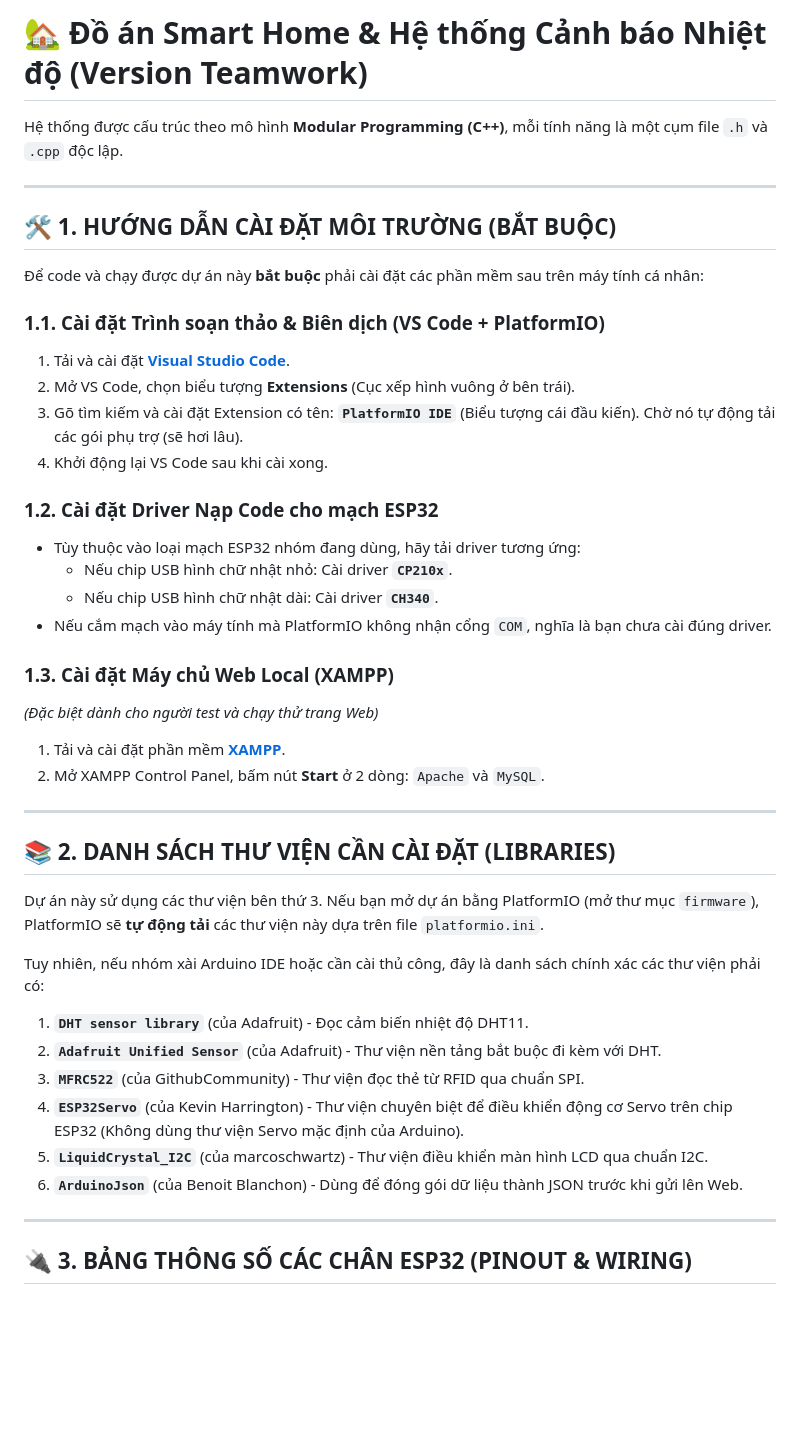
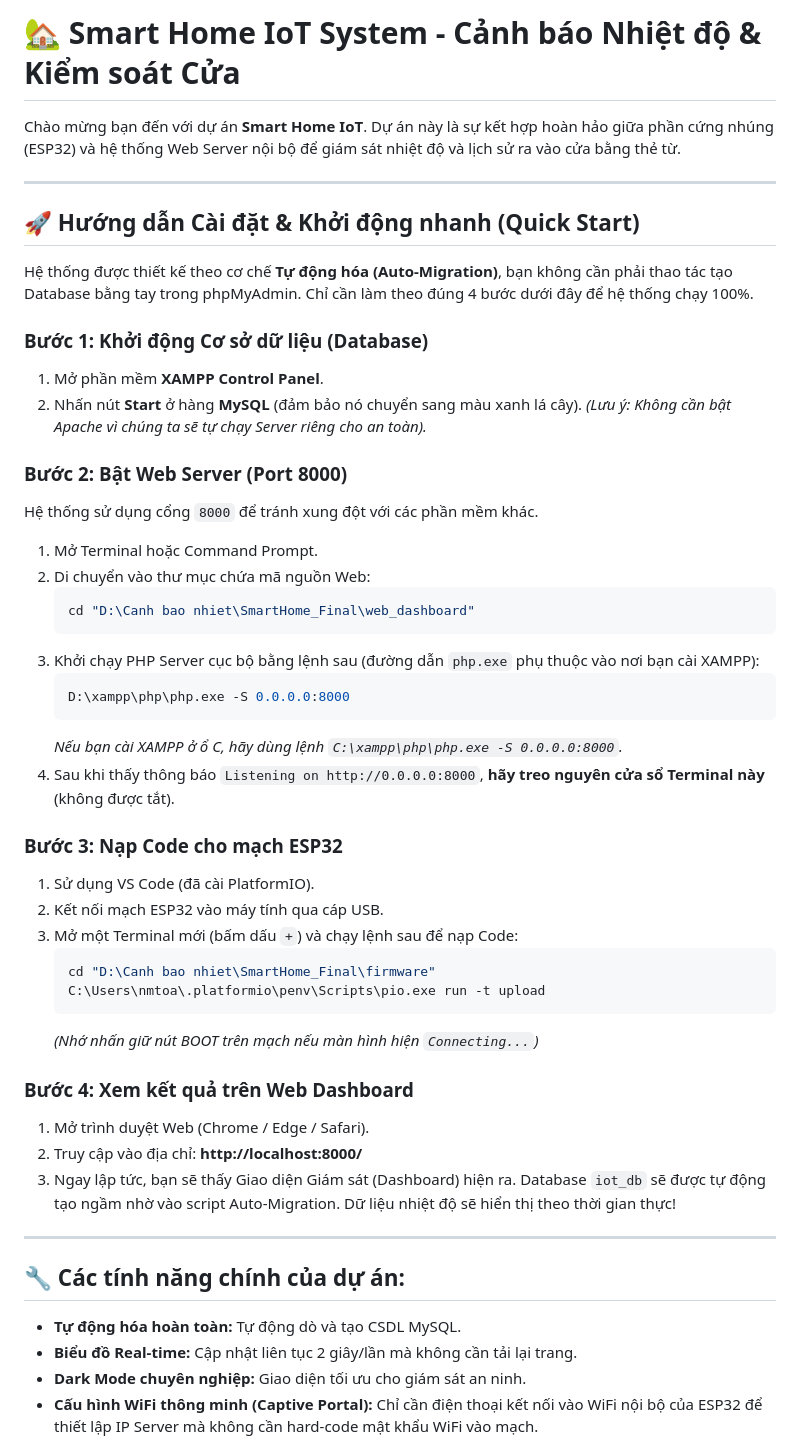
Before and after one commit to nmtoan883/esp32-iot, a Markdown page: README.md, the part around one of its changes. Rendered like a GitHub page; blank space fills up the shorter version.

Commit message:
docs: update documentation for SmartHome project setup and features

````diff
--- a/README.md
+++ b/README.md
@@ -1,45 +1,52 @@
-# 🏡 Đồ án Smart Home & Hệ thống Cảnh báo Nhiệt độ (Version Teamwork)
+# 🏡 Smart Home IoT System - Cảnh báo Nhiệt độ & Kiểm soát Cửa
 
-Hệ thống được cấu trúc theo mô hình **Modular Programming (C++)**, mỗi tính năng là một cụm file `.h` và `.cpp` độc lập.
+Chào mừng bạn đến với dự án **Smart Home IoT**. Dự án này là sự kết hợp hoàn hảo giữa phần cứng nhúng (ESP32) và hệ thống Web Server nội bộ để giám sát nhiệt độ và lịch sử ra vào cửa bằng thẻ từ.
 
 ---
 
-## 🛠 1. HƯỚNG DẪN CÀI ĐẶT MÔI TRƯỜNG (BẮT BUỘC)
+## 🚀 Hướng dẫn Cài đặt & Khởi động nhanh (Quick Start)
 
-Để code và chạy được dự án này **bắt buộc** phải cài đặt các phần mềm sau trên máy tính cá nhân:
+Hệ thống được thiết kế theo cơ chế **Tự động hóa (Auto-Migration)**, bạn không cần phải thao tác tạo Database bằng tay trong phpMyAdmin. Chỉ cần làm theo đúng 4 bước dưới đây để hệ thống chạy 100%.
 
-### 1.1. Cài đặt Trình soạn thảo & Biên dịch (VS Code + PlatformIO)
-1. Tải và cài đặt **[Visual Studio Code](https://code.visualstudio.com/)**.
-2. Mở VS Code, chọn biểu tượng **Extensions** (Cục xếp hình vuông ở bên trái).
-3. Gõ tìm kiếm và cài đặt Extension có tên: **`PlatformIO IDE`** (Biểu tượng cái đầu kiến). Chờ nó tự động tải các gói phụ trợ (sẽ hơi lâu).
-4. Khởi động lại VS Code sau khi cài xong.
+### Bước 1: Khởi động Cơ sở dữ liệu (Database)
+1. Mở phần mềm **XAMPP Control Panel**.
+2. Nhấn nút **Start** ở hàng **MySQL** (đảm bảo nó chuyển sang màu xanh lá cây).
+*(Lưu ý: Không cần bật Apache vì chúng ta sẽ tự chạy Server riêng cho an toàn).*
 
-### 1.2. Cài đặt Driver Nạp Code cho mạch ESP32
-* Tùy thuộc vào loại mạch ESP32 nhóm đang dùng, hãy tải driver tương ứng:
-  * Nếu chip USB hình chữ nhật nhỏ: Cài driver **`CP210x`**.
-  * Nếu chip USB hình chữ nhật dài: Cài driver **`CH340`**.
-* Nếu cắm mạch vào máy tính mà PlatformIO không nhận cổng `COM`, nghĩa là bạn chưa cài đúng driver.
+### Bước 2: Bật Web Server (Port 8000)
+Hệ thống sử dụng cổng `8000` để tránh xung đột với các phần mềm khác.
+1. Mở Terminal hoặc Command Prompt.
+2. Di chuyển vào thư mục chứa mã nguồn Web:
+   ```bash
+   cd "D:\Canh bao nhiet\SmartHome_Final\web_dashboard"
+   ```
+3. Khởi chạy PHP Server cục bộ bằng lệnh sau (đường dẫn `php.exe` phụ thuộc vào nơi bạn cài XAMPP):
+   ```bash
+   D:\xampp\php\php.exe -S 0.0.0.0:8000
+   ```
+   *Nếu bạn cài XAMPP ở ổ C, hãy dùng lệnh `C:\xampp\php\php.exe -S 0.0.0.0:8000`.*
+4. Sau khi thấy thông báo `Listening on http://0.0.0.0:8000`, **hãy treo nguyên cửa sổ Terminal này** (không được tắt).
 
-### 1.3. Cài đặt Máy chủ Web Local (XAMPP)
-*(Đặc biệt dành cho người test và chạy thử trang Web)*
-1. Tải và cài đặt phần mềm **[XAMPP](https://www.apachefriends.org/download.html)**.
-2. Mở XAMPP Control Panel, bấm nút **Start** ở 2 dòng: `Apache` và `MySQL`.
+### Bước 3: Nạp Code cho mạch ESP32
+1. Sử dụng VS Code (đã cài PlatformIO).
+2. Kết nối mạch ESP32 vào máy tính qua cáp USB.
+3. Mở một Terminal mới (bấm dấu `+`) và chạy lệnh sau để nạp Code:
+   ```bash
+   cd "D:\Canh bao nhiet\SmartHome_Final\firmware"
+   C:\Users\nmtoa\.platformio\penv\Scripts\pio.exe run -t upload
+   ```
+   *(Nhớ nhấn giữ nút BOOT trên mạch nếu màn hình hiện `Connecting...`)*
+
+### Bước 4: Xem kết quả trên Web Dashboard
+1. Mở trình duyệt Web (Chrome / Edge / Safari).
+2. Truy cập vào địa chỉ: **http://localhost:8000/**
+3. Ngay lập tức, bạn sẽ thấy Giao diện Giám sát (Dashboard) hiện ra. Database `iot_db` sẽ được tự động tạo ngầm nhờ vào script Auto-Migration. Dữ liệu nhiệt độ sẽ hiển thị theo thời gian thực!
 
 ---
 
-## 📚 2. DANH SÁCH THƯ VIỆN CẦN CÀI ĐẶT (LIBRARIES)
+## 🔧 Các tính năng chính của dự án:
+- **Tự động hóa hoàn toàn:** Tự động dò và tạo CSDL MySQL.
+- **Biểu đồ Real-time:** Cập nhật liên tục 2 giây/lần mà không cần tải lại trang.
+- **Dark Mode chuyên nghiệp:** Giao diện tối ưu cho giám sát an ninh.
+- **Cấu hình WiFi thông minh (Captive Portal):** Chỉ cần điện thoại kết nối vào WiFi nội bộ của ESP32 để thiết lập IP Server mà không cần hard-code mật khẩu WiFi vào mạch.
 
-Dự án này sử dụng các thư viện bên thứ 3. Nếu bạn mở dự án bằng PlatformIO (mở thư mục `firmware`), PlatformIO sẽ **tự động tải** các thư viện này dựa trên file `platformio.ini`.
-
-Tuy nhiên, nếu nhóm xài Arduino IDE hoặc cần cài thủ công, đây là danh sách chính xác các thư viện phải có:
-1. **`DHT sensor library`** (của Adafruit) - Đọc cảm biến nhiệt độ DHT11.
-2. **`Adafruit Unified Sensor`** (của Adafruit) - Thư viện nền tảng bắt buộc đi kèm với DHT.
-3. **`MFRC522`** (của GithubCommunity) - Thư viện đọc thẻ từ RFID qua chuẩn SPI.
-4. **`ESP32Servo`** (của Kevin Harrington) - Thư viện chuyên biệt để điều khiển động cơ Servo trên chip ESP32 (Không dùng thư viện Servo mặc định của Arduino).
-5. **`LiquidCrystal_I2C`** (của marcoschwartz) - Thư viện điều khiển màn hình LCD qua chuẩn I2C.
-6. **`ArduinoJson`** (của Benoit Blanchon) - Dùng để đóng gói dữ liệu thành JSON trước khi gửi lên Web.
-
----
-
-## 🔌 3. BẢNG THÔNG SỐ CÁC CHÂN ESP32 (PINOUT & WIRING)
-
````
Also changed, not shown: other parts of README.md (+1 -52 lines).
